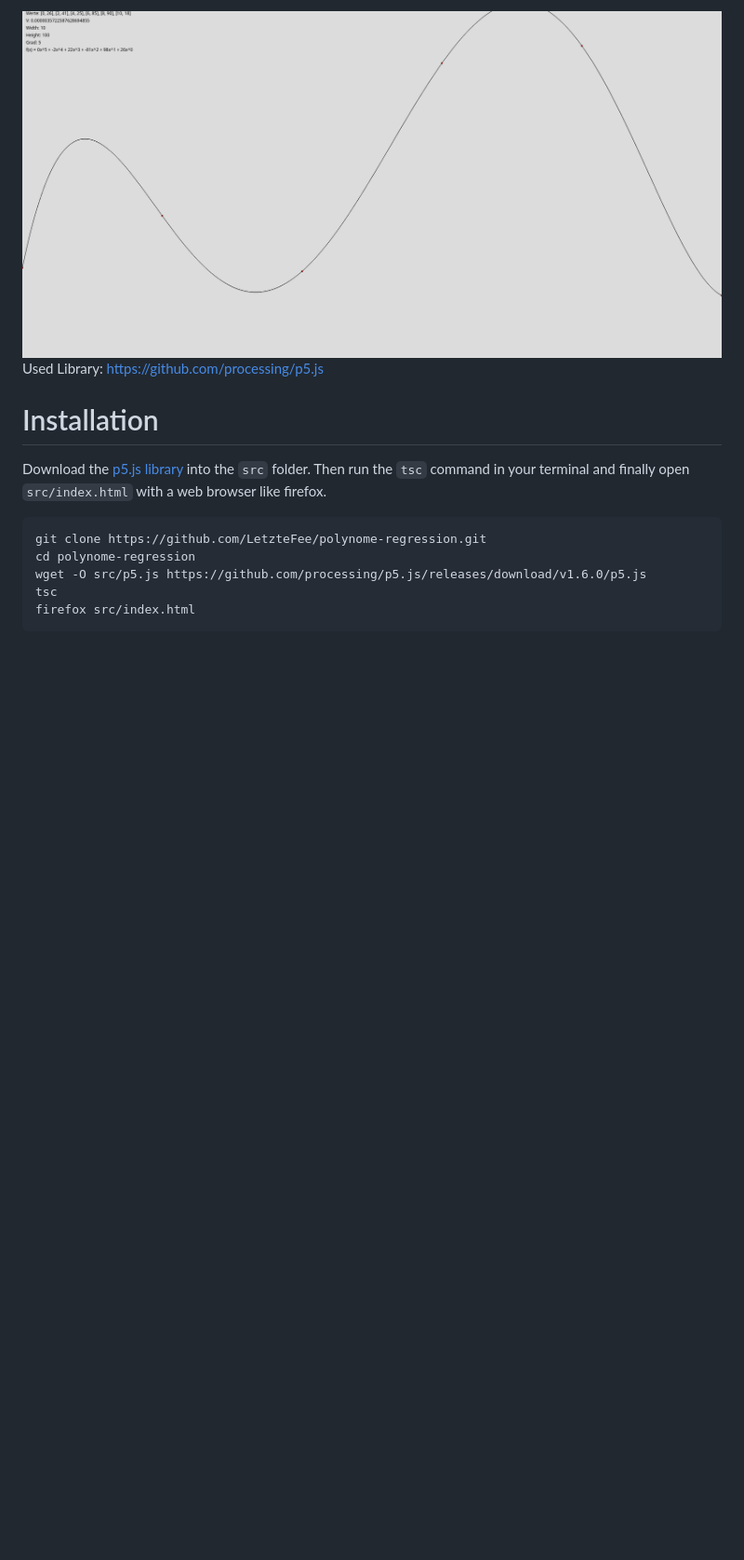
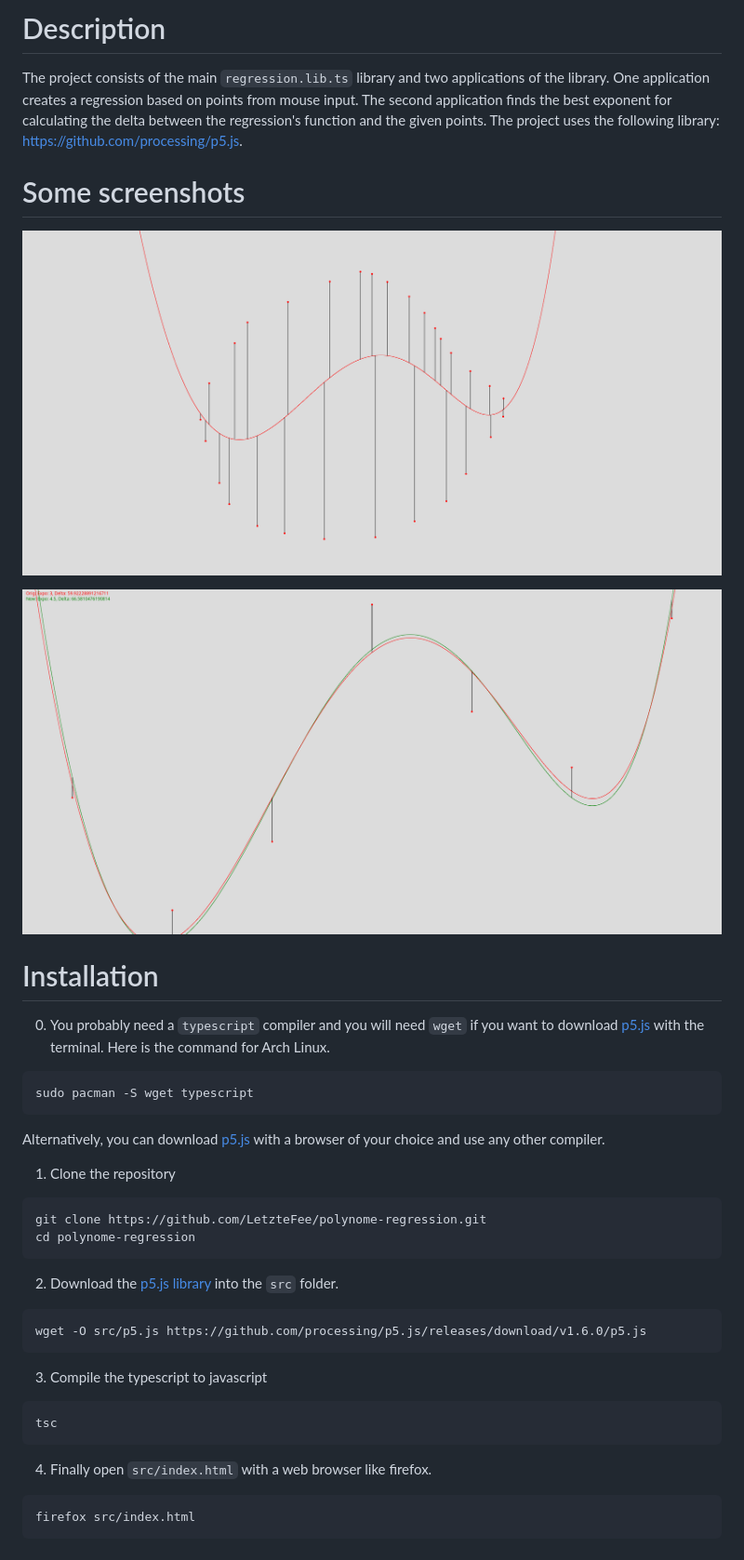
Before and after one commit to LetzteFee/polynome-regression, a Markdown page: README.md, the part around the change. Shown: that part at 93% size. Rendered like a GitHub page; pictures changed too: canvas.png (deleted), readme-assets/expo_regression.png (added), readme-assets/mouse_input.png (added); blank space fills up the shorter version.

````diff
--- a/README.md
+++ b/README.md
@@ -1,15 +1,47 @@
-![alt text](canvas.png) Used Library: https://github.com/processing/p5.js
+# Description
+The project consists of the main `regression.lib.ts` library and two applications of the library. One application creates a regression based on points from mouse input. The second application finds the best exponent for calculating the delta between the regression's function and the given points.
+The project uses the following library: https://github.com/processing/p5.js.
 
+# Some screenshots
+
+![Mouse input app](readme-assets/mouse_input.png)
+
+![expo regression app](readme-assets/expo_regression.png)
 # Installation
 
-Download the [p5.js library](https://p5js.org/download/) into the `src` folder.
-Then run the `tsc` command in your terminal and finally open `src/index.html`
-with a web browser like firefox.
+0. You probably need a `typescript` compiler and you will need `wget` if you
+   want to download [p5.js](https://p5js.org/download/) with the terminal. Here
+   is the command for Arch Linux.
+
+```bash
+sudo pacman -S wget typescript
+```
+
+Alternatively, you can download [p5.js](https://p5js.org/download/) with a
+browser of your choice and use any other compiler.
+
+1. Clone the repository
 
 ```bash
 git clone https://github.com/LetzteFee/polynome-regression.git
 cd polynome-regression
+```
+
+2. Download the [p5.js library](https://p5js.org/download/) into the `src`
+   folder.
+
+```bash
 wget -O src/p5.js https://github.com/processing/p5.js/releases/download/v1.6.0/p5.js
+```
+
+3. Compile the typescript to javascript
+
+```bash
 tsc
+```
+
+4. Finally open `src/index.html` with a web browser like firefox.
+
+```bash
 firefox src/index.html
 ```
````
